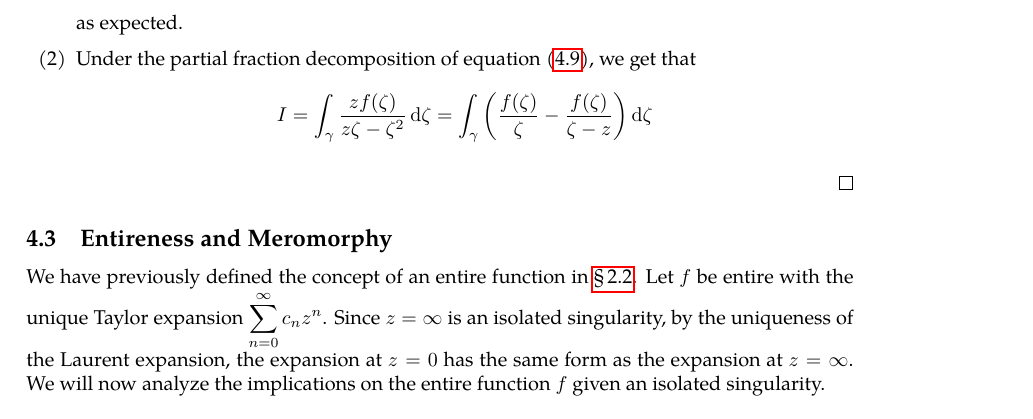
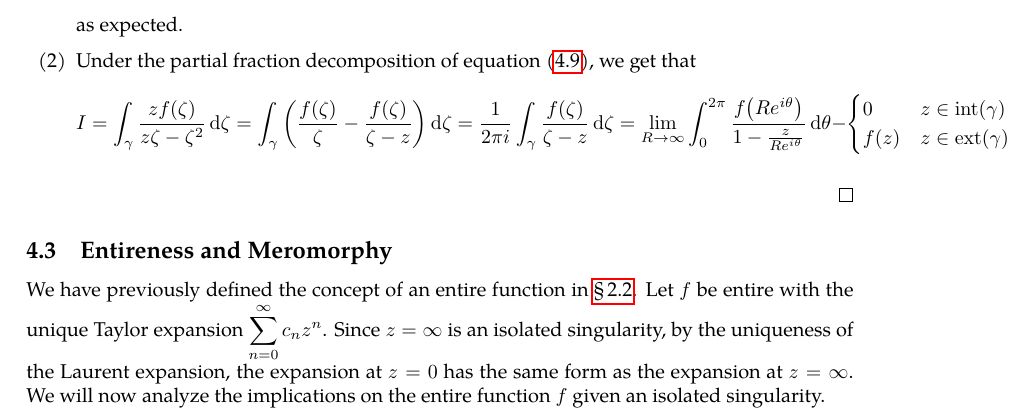
Before and after one commit to slipperking/complex-analysis-latex, a LaTeX document (main.tex): part of page 78 of 79, cut so that both start at the same text. Compiled offline with pdfLaTeX.

Commit message:
overleaf_to_git (Sat Jun 28 00:41:27 2025 -0700): update main.tex from r15481 to r15484

```diff
--- a/main.tex
+++ b/main.tex
@@ -1948,7 +1948,10 @@ The classification of the singularity at \(\infty\) is then reduced to the class
         w-f(z)&z\in\mathrm{ext}(\gamma)
     \end{cases},
     \end{align*} as expected.
-    \item Under the partial fraction decomposition of equation~\eqref{eq:cauchygoursatformulaexteriorpart2}, we get that \[I=\int_\gamma\frac{zf(\zeta)}{z\zeta-\zeta^2}\ddzeta=\int_\gamma\qty(\frac{f(\zeta)}{\zeta}-\frac{f(\zeta)}{\zeta-z})\ddzeta\]
+    \item Under the partial fraction decomposition of equation~\eqref{eq:cauchygoursatformulaexteriorpart2}, we get that \[I=\int_\gamma\frac{zf(\zeta)}{z\zeta-\zeta^2}\ddzeta=\int_\gamma\qty(\frac{f(\zeta)}{\zeta}-\frac{f(\zeta)}{\zeta-z})\ddzeta=\frac{1}{2\pi i}\int_\gamma\frac{f(\zeta)}{\zeta-z}\ddzeta=\lim_{R\to\infty}\int_0^{2\pi}\frac{f\qty(Re^{i\theta})}{1-\frac{z}{Re^{i\theta}}}\dd{\theta}-\begin{cases}
+        0&z\in\mathrm{int}(\gamma)\\
+        f(z)&z\in\mathrm{ext}(\gamma)
+    \end{cases}\]
     \end{enumerate}
 \end{proof}
 \subsection{Entireness and Meromorphy}
```
